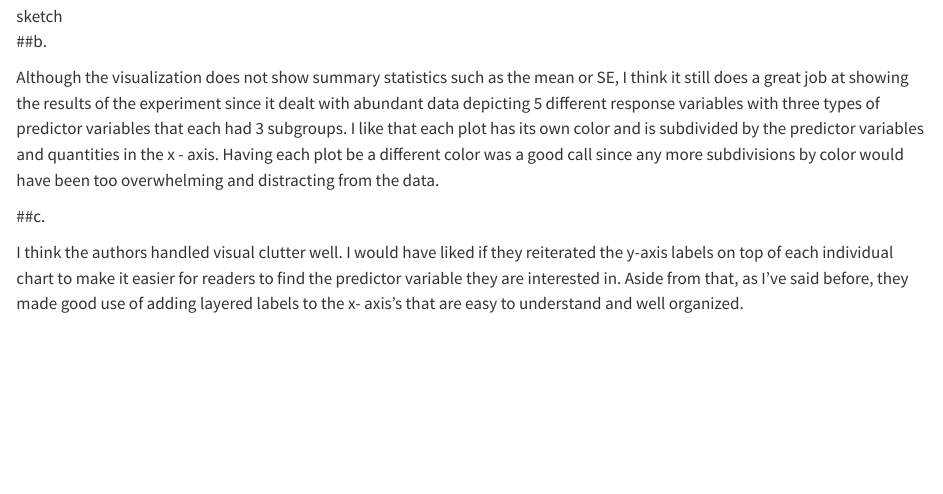
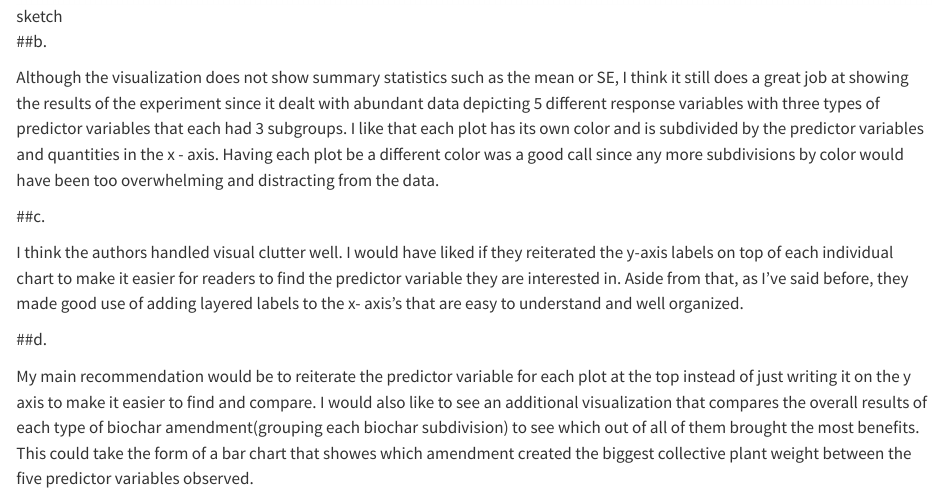
Before and after one commit to arara4191/ENVS-193DS_homework-03, a Quarto document (code/homework_3_work.qmd): the page in a window 1100 px wide, from 5620 px down. Rendered offline with R 4.5, knitr and Pandoc in place of Quarto, with nearby package versions; code that draws random numbers runs with fixed seeds of ours; long lines of code are wrapped; column names are cleaned by a stand-in for the janitor package.

Commit message:
recommendations for better visualizations in statistical critique

```diff
--- a/code/homework_3_work.qmd
+++ b/code/homework_3_work.qmd
@@ -145,3 +145,7 @@ Although the visualization does not show summary statistics such as the mean or
 ##c.
 
 I think the authors handled visual clutter well. I would have liked if they reiterated the y-axis labels on top of each individual chart to make it easier for readers to find the predictor variable they are interested in. Aside from that, as I've said before, they made good use of adding layered labels to the x- axis's that are easy to understand and well organized.
+
+##d.
+
+My main recommendation would be to reiterate the predictor variable for each plot at the top instead of just writing it on the y axis to make it easier to find and compare. I would also like to see an additional visualization that compares the overall results of each type of biochar amendment(grouping each biochar subdivision) to see which out of all of them brought the most benefits. This could take the form of a bar chart that showes which amendment created the biggest collective plant weight between the five predictor variables observed.
```
